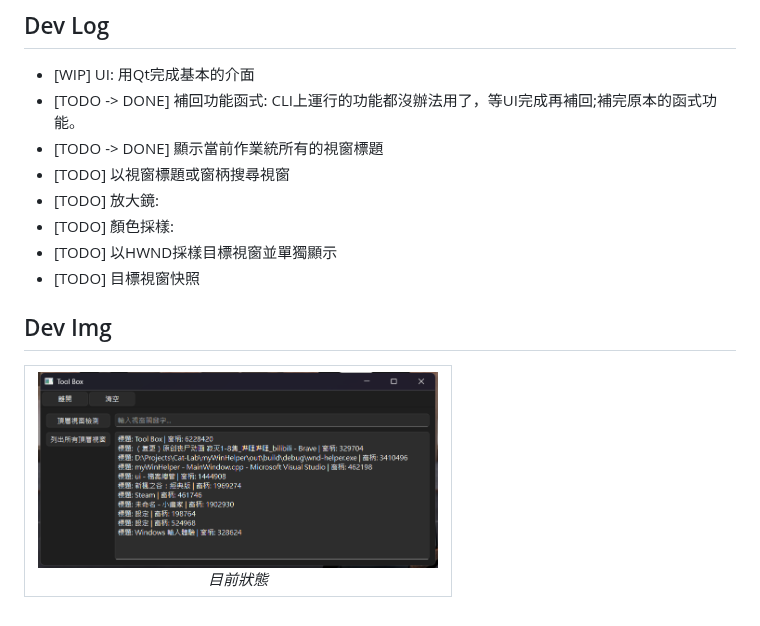
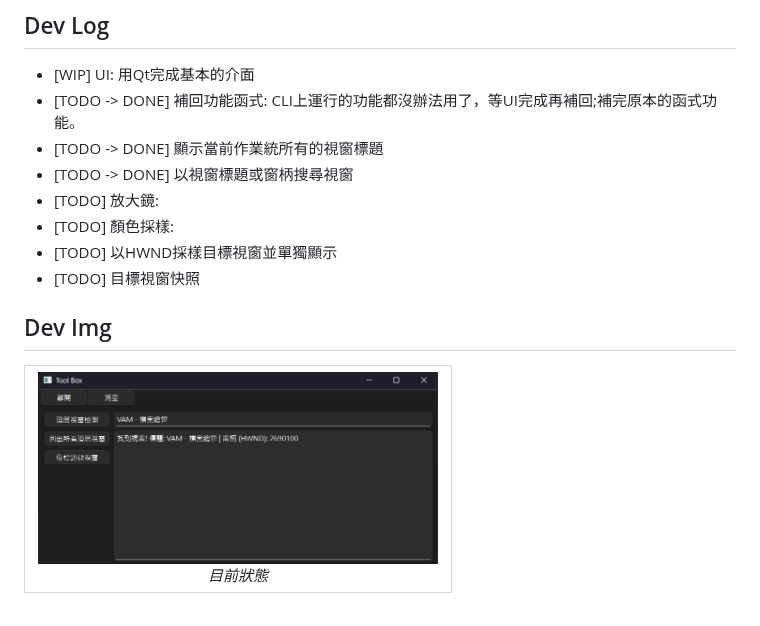
Before and after one commit to alen20000/dev-wnd-helper, a Markdown page: README.md, the part around the change. GitHub-like rendering; pictures changed too: assets/dev_img_log.png.

Commit message:
docs:update readme

```diff
--- a/README.md
+++ b/README.md
@@ -2,7 +2,7 @@
 * [WIP] UI: 用Qt完成基本的介面
 * [TODO -> DONE] 補回功能函式: CLI上運行的功能都沒辦法用了，等UI完成再補回;補完原本的函式功能。
 * [TODO -> DONE] 顯示當前作業統所有的視窗標題
-* [TODO] 以視窗標題或窗柄搜尋視窗
+* [TODO -> DONE] 以視窗標題或窗柄搜尋視窗
 * [TODO] 放大鏡:
 * [TODO] 顏色採樣:
 * [TODO] 以HWND採樣目標視窗並單獨顯示
```
